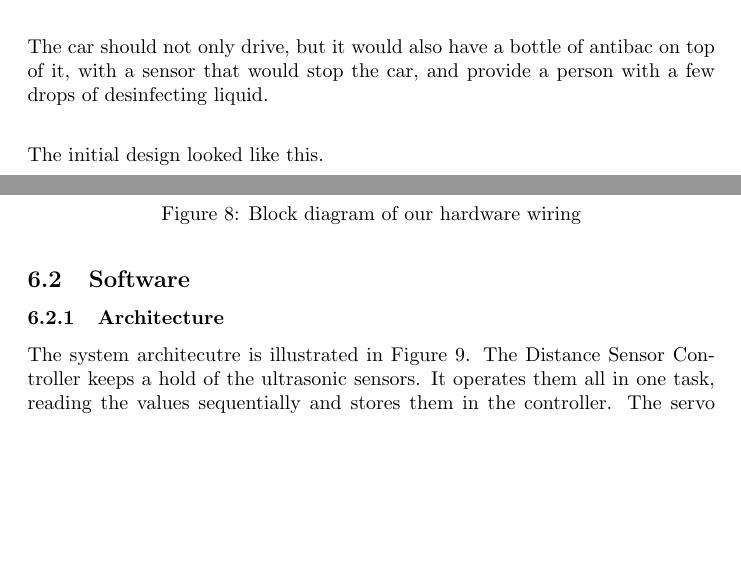
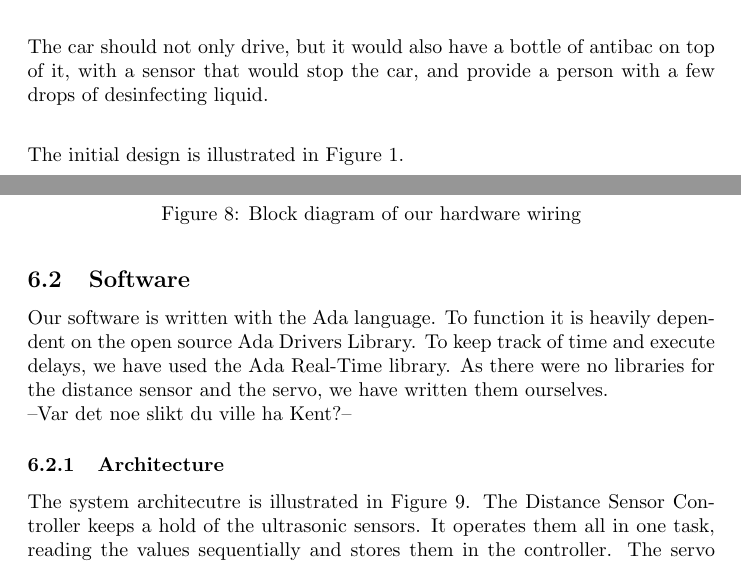
Before and after one commit to Stykk-Gruppen/rts-project, a LaTeX document (docs/report/DSA3102-report.tex): two parts of pages 3 and 12 of 24, joined at a grey line, cut so that both start at the same text, the shorter picture padded with empty space. Compiled offline with pdfLaTeX.

Commit message:
Added a part to the software bit

```diff
--- a/docs/report/DSA3102-report.tex
+++ b/docs/report/DSA3102-report.tex
@@ -59,7 +59,7 @@ Very early on, we decided on building an autonomous car. We initially had a plan
 
 The car should not only drive, but it would also have a bottle of antibac on top of it, with a sensor that would stop the car, and provide a person with a few drops of desinfecting liquid.\\
 
-The initial design looked like this.
+The initial design is illustrated in Figure \ref{ProtoDrawing}.
 
 \begin{figure}[H]
 	\centering
@@ -237,6 +237,8 @@ In Figure \ref{Hardware} we have drawn our wire setup, with common ground for bo
 \end{figure}
 
 \subsection{Software}
+Our software is written with the Ada language. To function it is heavily dependent on the open source Ada Drivers Library. To keep track of time and execute delays, we have used the Ada Real-Time library. As there were no libraries for the distance sensor and the servo, we have written them ourselves.\\
+--Var det noe slikt du ville ha Kent?--
 
 \subsubsection{Architecture}
 The system architecutre is illustrated in Figure \ref{SystemArchBlock}. The Distance Sensor Controller keeps a hold of the ultrasonic sensors. It operates them all in one task, reading the values sequentially and stores them in the controller. The servo controller was initially made to control the steering servo, the ESC and the two servos used in operating the dispenser. As the project deadling got closer, we had to remove the three servos and were left with the ESC. Even though the Brushless Motor ESC is technically not a servo, it uses the same operating signals as the other servos. At the time it made sense to fit it in with the others under the same controller.\\
```
